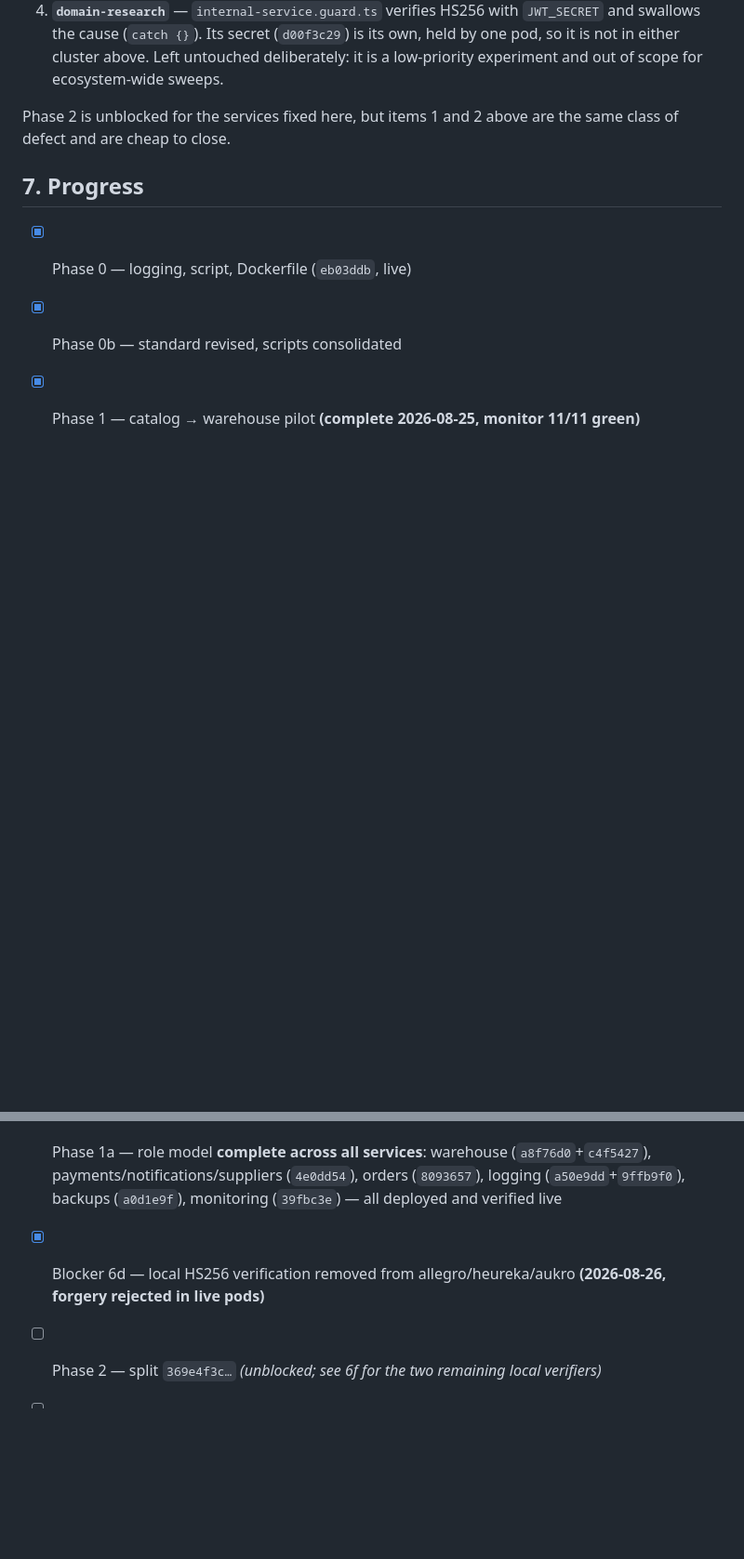
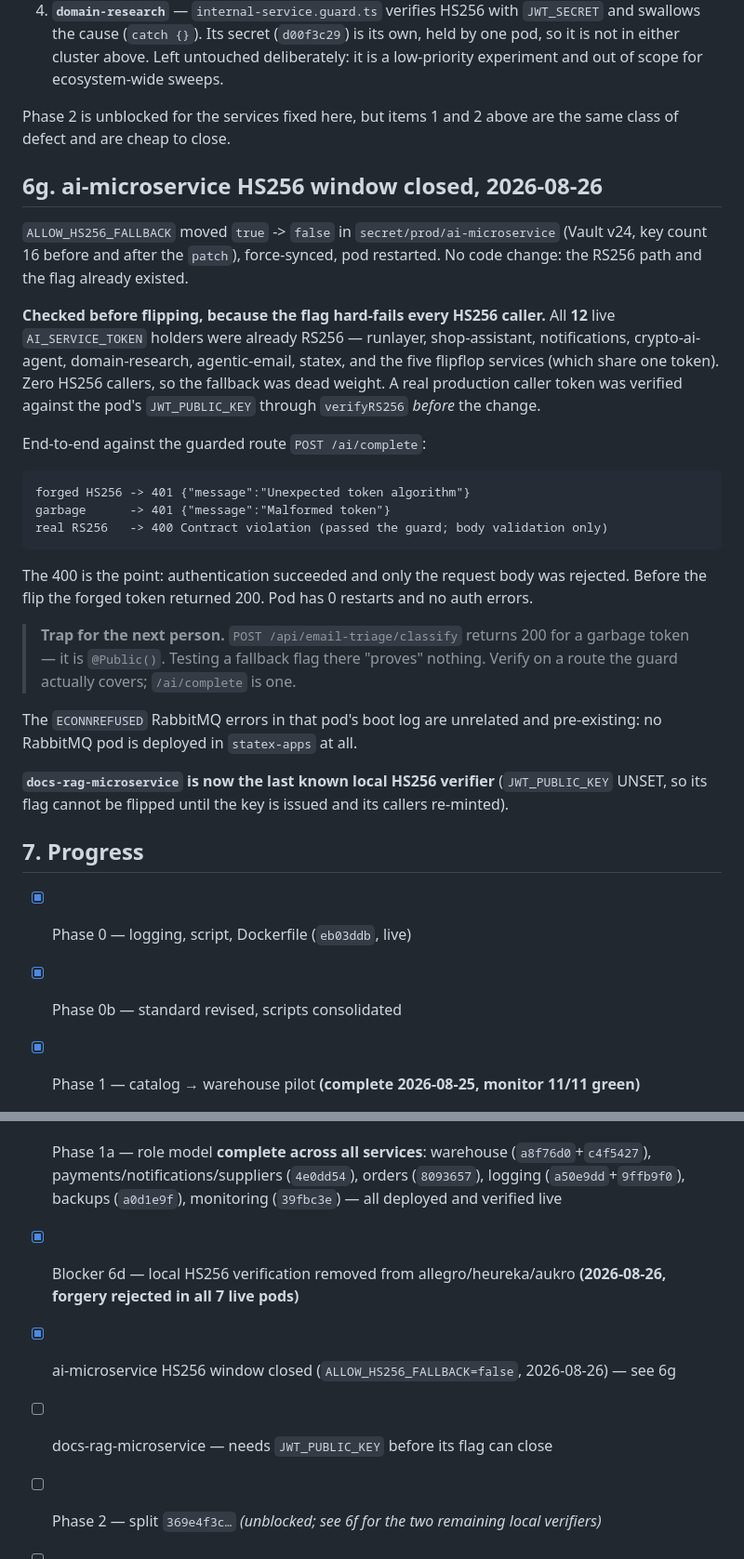
Before and after one commit to speakASAP/auth-microservice, a Markdown page: docs/RS256_SERVICE_TOKEN_MIGRATION_PLAN.md, 2 parts joined by grey strips. Shown at 93% size. Drawn GitHub-style; blank space fills up the shorter version.

Commit message:
docs(auth): record ai-microservice HS256 window closed
ALLOW_HS256_FALLBACK=false in Vault, synced and restarted. All 12 live
AI_SERVICE_TOKEN holders were verified RS256 first, so no caller was cut off.

Records the test trap found while verifying: /api/email-triage/classify is
@Public() and returns 200 for a garbage token, so it cannot be used to test the
guard. /ai/complete is the guarded route.

Co-Authored-By: Claude Opus 5 <noreply@anthropic.com>

````diff
--- a/docs/RS256_SERVICE_TOKEN_MIGRATION_PLAN.md
+++ b/docs/RS256_SERVICE_TOKEN_MIGRATION_PLAN.md
@@ -795,13 +795,49 @@ this change the known remaining local verifiers are:
 Phase 2 is unblocked for the services fixed here, but items 1 and 2 above are the same
 class of defect and are cheap to close.
 
+## 6g. ai-microservice HS256 window closed, 2026-08-26
+
+`ALLOW_HS256_FALLBACK` moved `true` -> `false` in `secret/prod/ai-microservice`
+(Vault v24, key count 16 before and after the `patch`), force-synced, pod restarted.
+No code change: the RS256 path and the flag already existed.
+
+**Checked before flipping, because the flag hard-fails every HS256 caller.** All
+**12** live `AI_SERVICE_TOKEN` holders were already RS256 — runlayer, shop-assistant,
+notifications, crypto-ai-agent, domain-research, agentic-email, statex, and the five
+flipflop services (which share one token). Zero HS256 callers, so the fallback was
+dead weight. A real production caller token was verified against the pod's
+`JWT_PUBLIC_KEY` through `verifyRS256` *before* the change.
+
+End-to-end against the guarded route `POST /ai/complete`:
+
+```
+forged HS256 -> 401 {"message":"Unexpected token algorithm"}
+garbage      -> 401 {"message":"Malformed token"}
+real RS256   -> 400 Contract violation (passed the guard; body validation only)
+```
+
+The 400 is the point: authentication succeeded and only the request body was rejected.
+Before the flip the forged token returned 200. Pod has 0 restarts and no auth errors.
+
+> **Trap for the next person.** `POST /api/email-triage/classify` returns 200 for a
+> garbage token — it is `@Public()`. Testing a fallback flag there "proves" nothing.
+> Verify on a route the guard actually covers; `/ai/complete` is one.
+
+The `ECONNREFUSED` RabbitMQ errors in that pod's boot log are unrelated and
+pre-existing: no RabbitMQ pod is deployed in `statex-apps` at all.
+
+**`docs-rag-microservice` is now the last known local HS256 verifier** (`JWT_PUBLIC_KEY`
+UNSET, so its flag cannot be flipped until the key is issued and its callers re-minted).
+
 ## 7. Progress
 
 - [x] Phase 0 — logging, script, Dockerfile (`eb03ddb`, live)
 - [x] Phase 0b — standard revised, scripts consolidated
 - [x] Phase 1 — catalog → warehouse pilot **(complete 2026-08-25, monitor 11/11 green)**
 - [x] Phase 1a — role model **complete across all services**: warehouse (`a8f76d0`+`c4f5427`), payments/notifications/suppliers (`4e0dd54`), orders (`8093657`), logging (`a50e9dd`+`9ffb9f0`), backups (`a0d1e9f`), monitoring (`39fbc3e`) — all deployed and verified live
-- [x] Blocker 6d — local HS256 verification removed from allegro/heureka/aukro **(2026-08-26, forgery rejected in live pods)**
+- [x] Blocker 6d — local HS256 verification removed from allegro/heureka/aukro **(2026-08-26, forgery rejected in all 7 live pods)**
+- [x] ai-microservice HS256 window closed (`ALLOW_HS256_FALLBACK=false`, 2026-08-26) — see 6g
+- [ ] docs-rag-microservice — needs `JWT_PUBLIC_KEY` before its flag can close
 - [ ] Phase 2 — split `369e4f3c…` *(unblocked; see 6f for the two remaining local verifiers)*
 - [ ] Phase 3 — category A remainder
 - [ ] Phase 4 — category C
````
